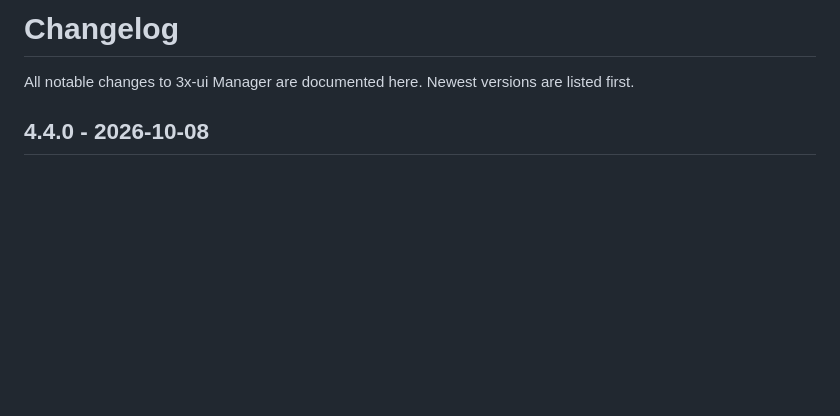
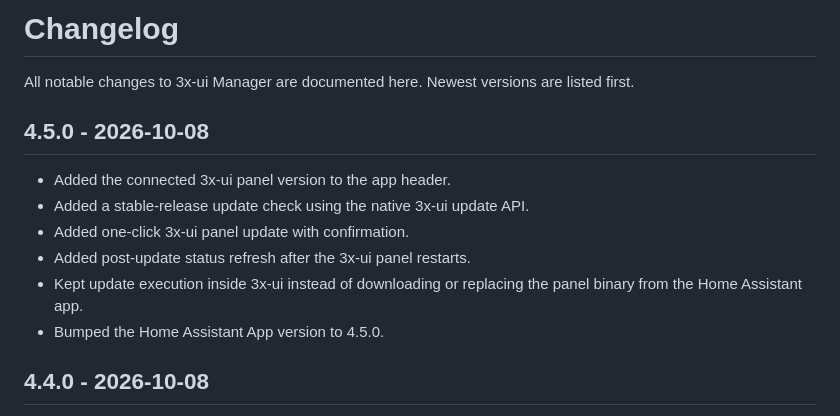
Before and after one commit to vorlocsev/3xui-manager, a Markdown page: 3xui_generator/CHANGELOG.md, the part around the change. GitHub-like rendering; blank space fills up the shorter version.

Commit message:
docs: add v4.5.0 changelog

```diff
--- a/3xui_generator/CHANGELOG.md
+++ b/3xui_generator/CHANGELOG.md
@@ -1,6 +1,15 @@
 # Changelog
 
 All notable changes to 3x-ui Manager are documented here. Newest versions are listed first.
+
+## 4.5.0 - 2026-10-08
+
+- Added the connected 3x-ui panel version to the app header.
+- Added a stable-release update check using the native 3x-ui update API.
+- Added one-click 3x-ui panel update with confirmation.
+- Added post-update status refresh after the 3x-ui panel restarts.
+- Kept update execution inside 3x-ui instead of downloading or replacing the panel binary from the Home Assistant app.
+- Bumped the Home Assistant App version to 4.5.0.
 
 ## 4.4.0 - 2026-10-08
 
```
